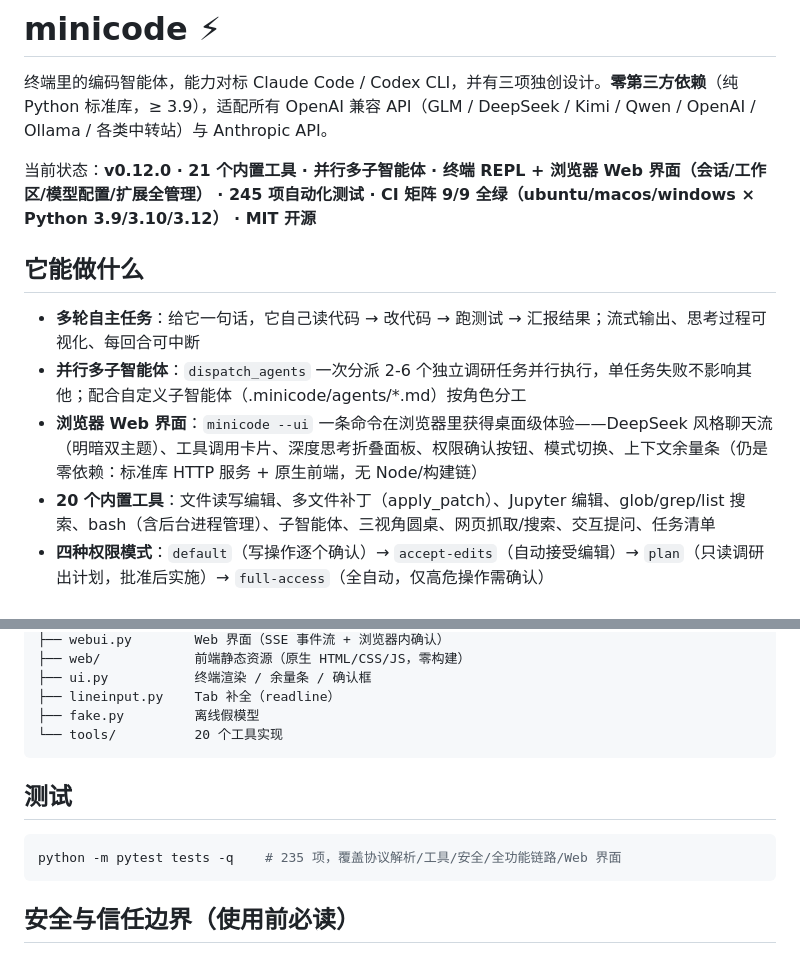
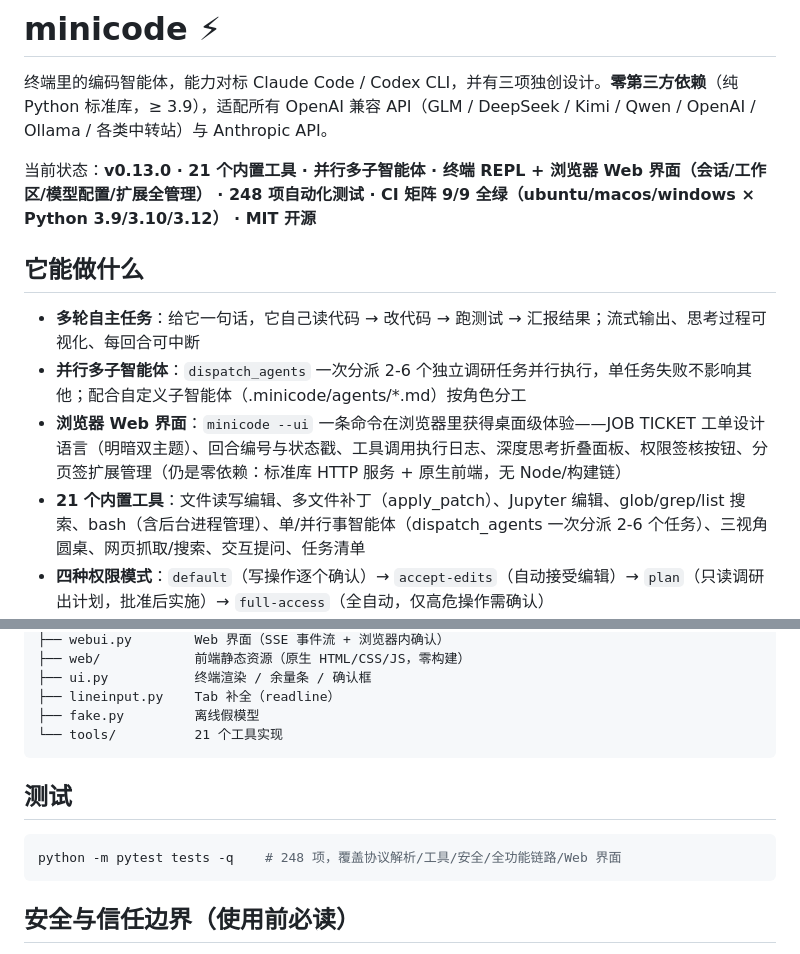
Before and after one commit to CubeForever/minicode, a Markdown page: README.md, 2 parts joined by grey strips. Rendered like a GitHub page.

Commit message:
docs: 全仓一致性核对——版本/工具数/测试数/CHANGELOG 版本头修正
- README: v0.13.0/248 项测试/21 个内置工具(补 dispatch_agents)/
  Web 界面描述更新为 JOB TICKET 设计语言/架构图与测试节数字同步
- CHANGELOG: 修复重复的 0.12.1 版本头,0.12.2-0.12.6 级联改名
  (历史版本号曾静默未递增,标题与实际提交序列对齐)
- CONTRIBUTING: 核心行数 5800→8100

````diff
--- a/README.md
+++ b/README.md
@@ -2,14 +2,14 @@
 
 终端里的编码智能体，能力对标 Claude Code / Codex CLI，并有三项独创设计。**零第三方依赖**（纯 Python 标准库，≥ 3.9），适配所有 OpenAI 兼容 API（GLM / DeepSeek / Kimi / Qwen / OpenAI / Ollama / 各类中转站）与 Anthropic API。
 
-当前状态：**v0.12.0 · 21 个内置工具 · 并行多子智能体 · 终端 REPL + 浏览器 Web 界面（会话/工作区/模型配置/扩展全管理） · 245 项自动化测试 · CI 矩阵 9/9 全绿（ubuntu/macos/windows × Python 3.9/3.10/3.12） · MIT 开源**
+当前状态：**v0.13.0 · 21 个内置工具 · 并行多子智能体 · 终端 REPL + 浏览器 Web 界面（会话/工作区/模型配置/扩展全管理） · 248 项自动化测试 · CI 矩阵 9/9 全绿（ubuntu/macos/windows × Python 3.9/3.10/3.12） · MIT 开源**
 
 ## 它能做什么
 
 - **多轮自主任务**：给它一句话，它自己读代码 → 改代码 → 跑测试 → 汇报结果；流式输出、思考过程可视化、每回合可中断
 - **并行多子智能体**：`dispatch_agents` 一次分派 2-6 个独立调研任务并行执行，单任务失败不影响其他；配合自定义子智能体（.minicode/agents/*.md）按角色分工
-- **浏览器 Web 界面**：`minicode --ui` 一条命令在浏览器里获得桌面级体验——DeepSeek 风格聊天流（明暗双主题）、工具调用卡片、深度思考折叠面板、权限确认按钮、模式切换、上下文余量条（仍是零依赖：标准库 HTTP 服务 + 原生前端，无 Node/构建链）
-- **20 个内置工具**：文件读写编辑、多文件补丁（apply_patch）、Jupyter 编辑、glob/grep/list 搜索、bash（含后台进程管理）、子智能体、三视角圆桌、网页抓取/搜索、交互提问、任务清单
+- **浏览器 Web 界面**：`minicode --ui` 一条命令在浏览器里获得桌面级体验——JOB TICKET 工单设计语言（明暗双主题）、回合编号与状态戳、工具调用执行日志、深度思考折叠面板、权限签核按钮、分页签扩展管理（仍是零依赖：标准库 HTTP 服务 + 原生前端，无 Node/构建链）
+- **21 个内置工具**：文件读写编辑、多文件补丁（apply_patch）、Jupyter 编辑、glob/grep/list 搜索、bash（含后台进程管理）、单/并行事智能体（dispatch_agents 一次分派 2-6 个任务）、三视角圆桌、网页抓取/搜索、交互提问、任务清单
 - **四种权限模式**：`default`（写操作逐个确认）→ `accept-edits`（自动接受编辑）→ `plan`（只读调研出计划，批准后实施）→ `full-access`（全自动，仅高危操作需确认）
 - **跨会话记忆**：项目大脑自动沉淀事实/坑/决策/失败教训，失败回合自动复盘入脑，越用越懂你的项目
 - **自检门禁**：`/verify pytest -q` 后每次改动自动跑验收命令，失败自动修复（最多两轮）
@@ -161,13 +161,13 @@ minicode/
 ├── ui.py           终端渲染 / 余量条 / 确认框
 ├── lineinput.py    Tab 补全（readline）
 ├── fake.py         离线假模型
-└── tools/          20 个工具实现
+└── tools/          21 个工具实现
 ```
 
 ## 测试
 
 ```bash
-python -m pytest tests -q    # 235 项，覆盖协议解析/工具/安全/全功能链路/Web 界面
+python -m pytest tests -q    # 248 项，覆盖协议解析/工具/安全/全功能链路/Web 界面
 ```
 
 ## 安全与信任边界（使用前必读）
````
Also changed, not shown: CHANGELOG.md (+6 -6 lines), CONTRIBUTING.md (+1 -1 lines).
